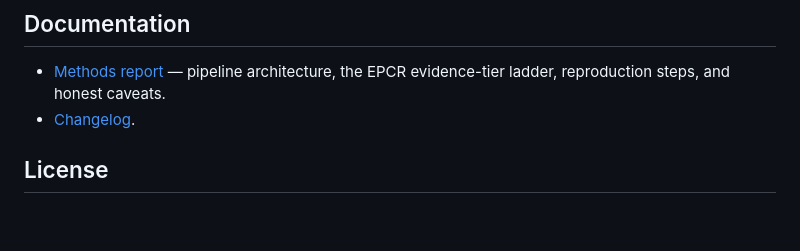
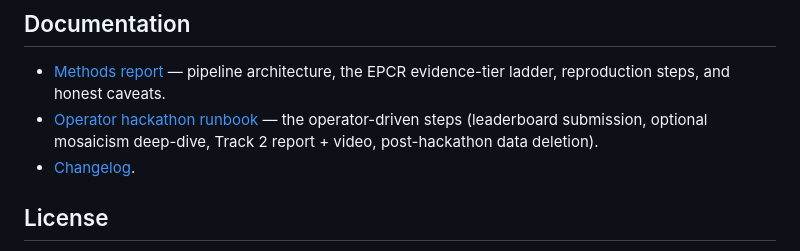
Before and after one commit to Replikanti/agentis-colonies, a Markdown page: grand-rounds/README.md, the part around the change. Rendered like a GitHub page; blank space fills up the shorter version.

```diff
--- a/grand-rounds/README.md
+++ b/grand-rounds/README.md
@@ -71,6 +71,9 @@ future ticking agent added here.
 
 - [Methods report](./doc/methods.md) — pipeline architecture, the EPCR
   evidence-tier ladder, reproduction steps, and honest caveats.
+- [Operator hackathon runbook](./doc/hackathon-runbook.md) — the operator-driven
+  steps (leaderboard submission, optional mosaicism deep-dive, Track 2 report +
+  video, post-hackathon data deletion).
 - [Changelog](./CHANGELOG.md).
 
 ## License
```
Also changed, not shown: grand-rounds/CHANGELOG.md (+7 -0 lines), grand-rounds/doc/hackathon-runbook.md (added, +98 -0 lines).
